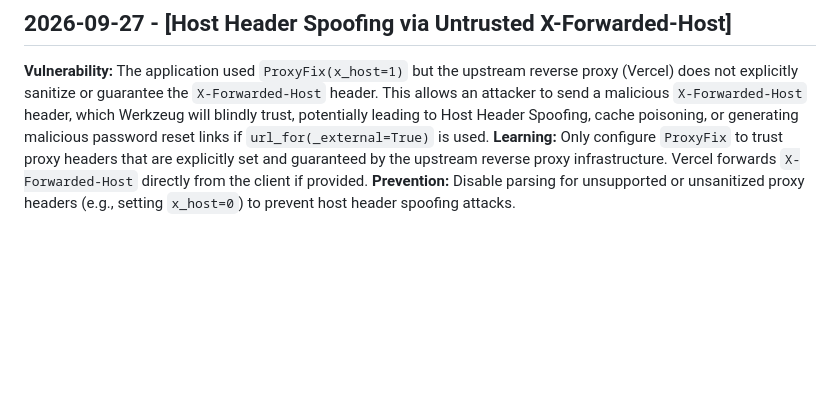
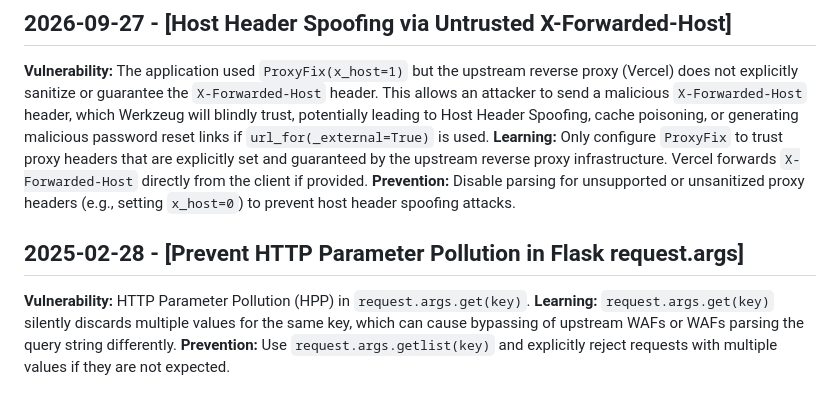
Before and after one commit to dhruvhaldar/zenith, a Markdown page: .jules/sentinel.md, the part around the change. GitHub-like rendering; blank space fills up the shorter version.

Commit message:
Update Sentinel journal with HTTP Parameter Pollution prevention learnings.
Co-authored-by: dhruvhaldar <29486085+dhruvhaldar@users.noreply.github.com>

```diff
--- a/.jules/sentinel.md
+++ b/.jules/sentinel.md
@@ -203,3 +203,8 @@
 **Vulnerability:** The application used `ProxyFix(x_host=1)` but the upstream reverse proxy (Vercel) does not explicitly sanitize or guarantee the `X-Forwarded-Host` header. This allows an attacker to send a malicious `X-Forwarded-Host` header, which Werkzeug will blindly trust, potentially leading to Host Header Spoofing, cache poisoning, or generating malicious password reset links if `url_for(_external=True)` is used.
 **Learning:** Only configure `ProxyFix` to trust proxy headers that are explicitly set and guaranteed by the upstream reverse proxy infrastructure. Vercel forwards `X-Forwarded-Host` directly from the client if provided.
 **Prevention:** Disable parsing for unsupported or unsanitized proxy headers (e.g., setting `x_host=0`) to prevent host header spoofing attacks.
+
+## 2025-02-28 - [Prevent HTTP Parameter Pollution in Flask request.args]
+**Vulnerability:** HTTP Parameter Pollution (HPP) in `request.args.get(key)`.
+**Learning:** `request.args.get(key)` silently discards multiple values for the same key, which can cause bypassing of upstream WAFs or WAFs parsing the query string differently.
+**Prevention:** Use `request.args.getlist(key)` and explicitly reject requests with multiple values if they are not expected.
```
